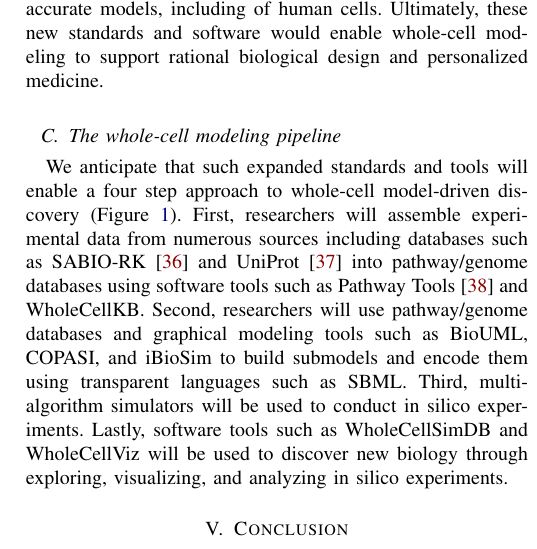
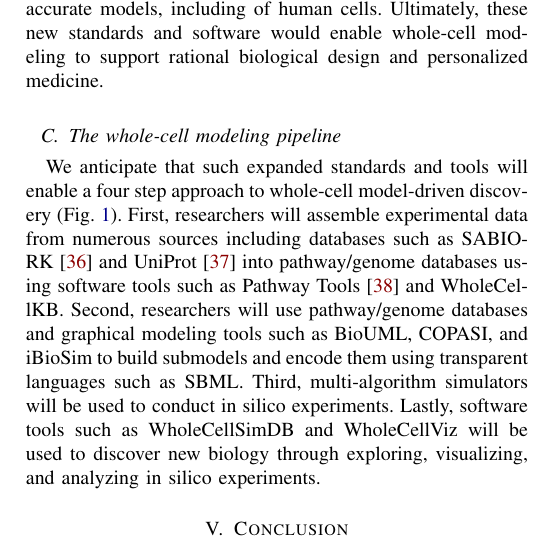
Before and after one commit to whole-cell-tutors/meeting-report, a LaTeX paper (report.tex): part of one column of page 7 of 10, cut so that both start at the same text. Compiled offline with pdfLaTeX.

Commit message:
conforming to guidelines

```diff
--- a/report.tex
+++ b/report.tex
@@ -267,7 +267,7 @@
 Together, these SBML, SBGN, software, and database expansions would enable more researchers to more easily build, manage, simulate, and reproduce whole-cell models and simulations. These new standards and software tools would also enable researchers to build more comprehensive and more accurate models, including of human cells. Ultimately, these new standards and software would enable whole-cell modeling to support rational biological design and personalized medicine.
 
 \subsection{The whole-cell modeling pipeline}
-We anticipate that such expanded standards and tools will enable a four step approach to whole-cell model-driven discovery (Figure~\ref{fig:1}). First, researchers will assemble experimental data from numerous sources including databases such as SABIO-RK~\cite{Wittig2012} and UniProt~\cite{UniProt2015} into pathway/genome databases using software tools such as Pathway Tools~\cite{Karp2010} and WholeCellKB. Second, researchers will use pathway/genome databases and graphical modeling tools such as BioUML, COPASI, and iBioSim to build submodels and encode them using transparent languages such as SBML. Third, multi-algorithm simulators will be used to conduct in silico experiments. Lastly, software tools such as WholeCellSimDB and WholeCellViz will be used to discover new biology through exploring, visualizing, and analyzing in silico experiments.
+We anticipate that such expanded standards and tools will enable a four step approach to whole-cell model-driven discovery (Fig.~\ref{fig:1}). First, researchers will assemble experimental data from numerous sources including databases such as SABIO-RK~\cite{Wittig2012} and UniProt~\cite{UniProt2015} into pathway/genome databases using software tools such as Pathway Tools~\cite{Karp2010} and WholeCellKB. Second, researchers will use pathway/genome databases and graphical modeling tools such as BioUML, COPASI, and iBioSim to build submodels and encode them using transparent languages such as SBML. Third, multi-algorithm simulators will be used to conduct in silico experiments. Lastly, software tools such as WholeCellSimDB and WholeCellViz will be used to discover new biology through exploring, visualizing, and analyzing in silico experiments.
 
 \section{Conclusion}
 The 2016 Whole-Cell Modeling Summer School provided 45 young scientists with hands-on training in whole-cell and multi-algorithm modeling by attempting to encode the \textit{M. genitalium} whole-cell model in SBML. Additional summer schools and courses are needed to provide students with deeper theoretical training in dynamical modeling, multi-algorithm modeling, model reduction, and parameter estimation, as well as practical training in model construction including data curation, model building, numerical optimization, model testing, and model analysis.
```
